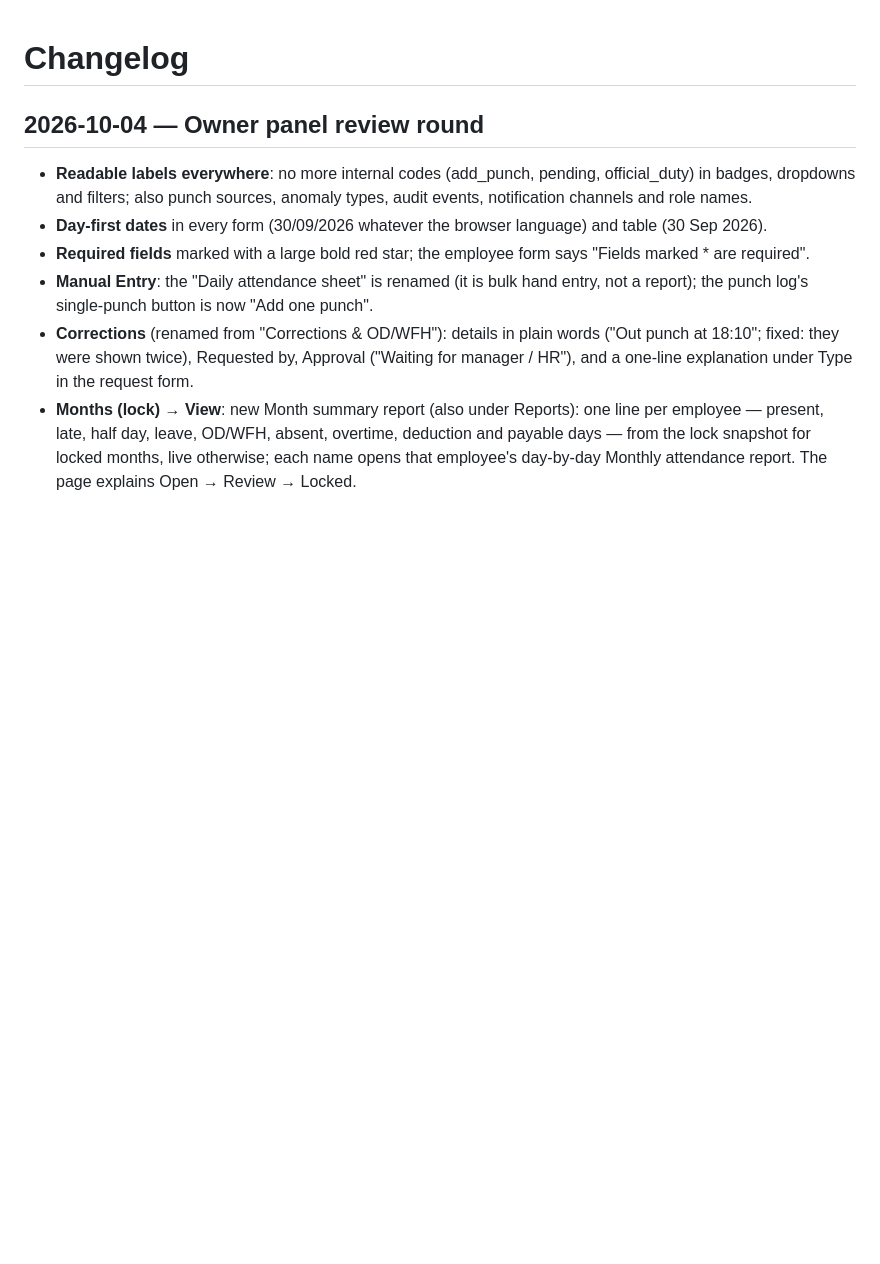
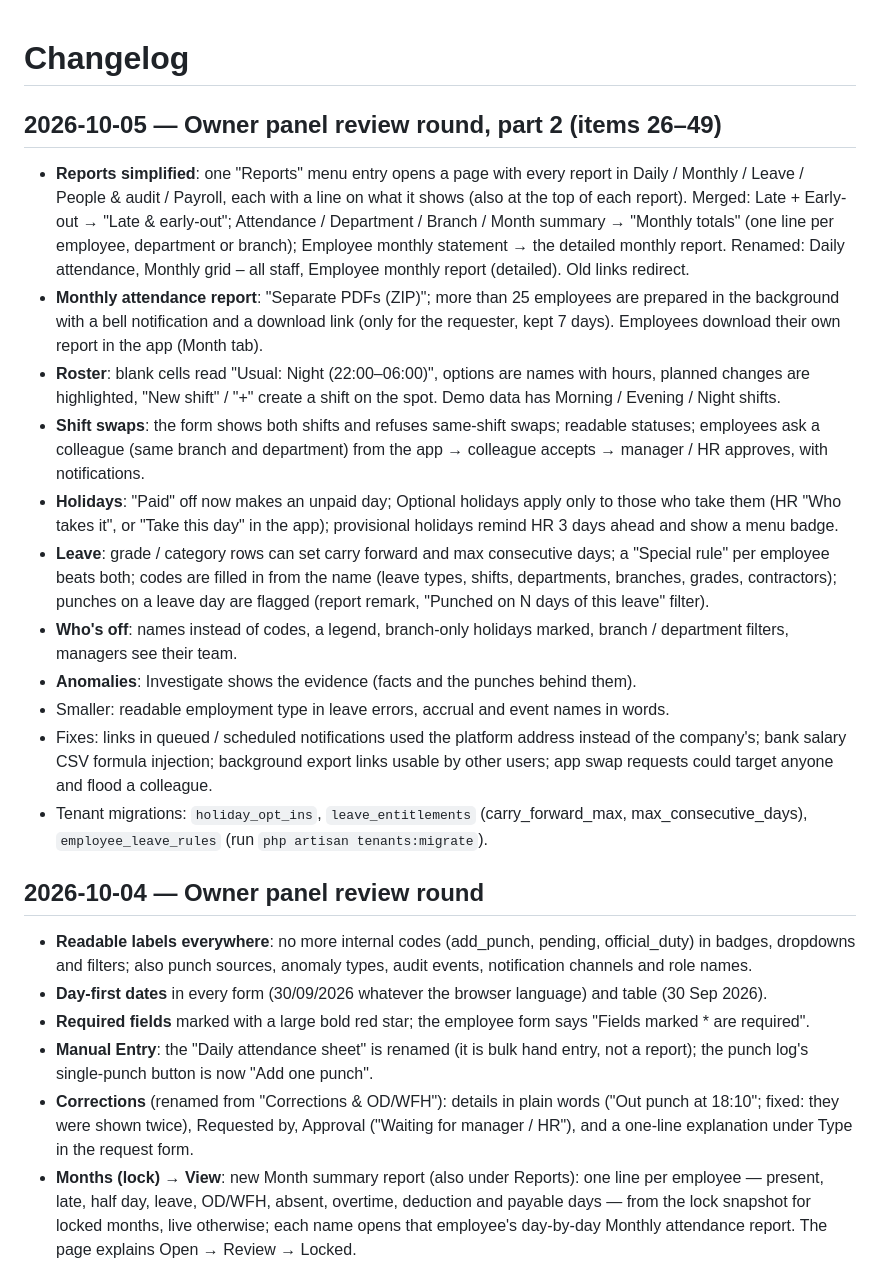
Before and after one commit to gr8xpert/Haziri, a Markdown page: docs/CHANGELOG.md, the part around the change. GitHub-like rendering; blank space fills up the shorter version.

Commit message:
Changelog for the owner panel review round, part 2
Co-Authored-By: Claude Opus 5.5 <noreply@anthropic.com>

```diff
--- a/docs/CHANGELOG.md
+++ b/docs/CHANGELOG.md
@@ -1,4 +1,33 @@
 # Changelog
+
+## 2026-10-05 — Owner panel review round, part 2 (items 26–49)
+
+- **Reports simplified**: one "Reports" menu entry opens a page with every report in Daily / Monthly / Leave / People &
+  audit / Payroll, each with a line on what it shows (also at the top of each report). Merged: Late + Early-out → "Late &
+  early-out"; Attendance / Department / Branch / Month summary → "Monthly totals" (one line per employee, department or
+  branch); Employee monthly statement → the detailed monthly report. Renamed: Daily attendance, Monthly grid – all staff,
+  Employee monthly report (detailed). Old links redirect.
+- **Monthly attendance report**: "Separate PDFs (ZIP)"; more than 25 employees are prepared in the background with a
+  bell notification and a download link (only for the requester, kept 7 days). Employees download their own report in
+  the app (Month tab).
+- **Roster**: blank cells read "Usual: Night (22:00–06:00)", options are names with hours, planned changes are
+  highlighted, "New shift" / "+" create a shift on the spot. Demo data has Morning / Evening / Night shifts.
+- **Shift swaps**: the form shows both shifts and refuses same-shift swaps; readable statuses; employees ask a
+  colleague (same branch and department) from the app → colleague accepts → manager / HR approves, with notifications.
+- **Holidays**: "Paid" off now makes an unpaid day; Optional holidays apply only to those who take them (HR "Who takes
+  it", or "Take this day" in the app); provisional holidays remind HR 3 days ahead and show a menu badge.
+- **Leave**: grade / category rows can set carry forward and max consecutive days; a "Special rule" per employee beats
+  both; codes are filled in from the name (leave types, shifts, departments, branches, grades, contractors); punches on
+  a leave day are flagged (report remark, "Punched on N days of this leave" filter).
+- **Who's off**: names instead of codes, a legend, branch-only holidays marked, branch / department filters, managers
+  see their team.
+- **Anomalies**: Investigate shows the evidence (facts and the punches behind them).
+- Smaller: readable employment type in leave errors, accrual and event names in words.
+- Fixes: links in queued / scheduled notifications used the platform address instead of the company's; bank salary
+  CSV formula injection; background export links usable by other users; app swap requests could target anyone and
+  flood a colleague.
+- Tenant migrations: `holiday_opt_ins`, `leave_entitlements` (carry_forward_max, max_consecutive_days),
+  `employee_leave_rules` (run `php artisan tenants:migrate`).
 
 ## 2026-10-04 — Owner panel review round
 
```
